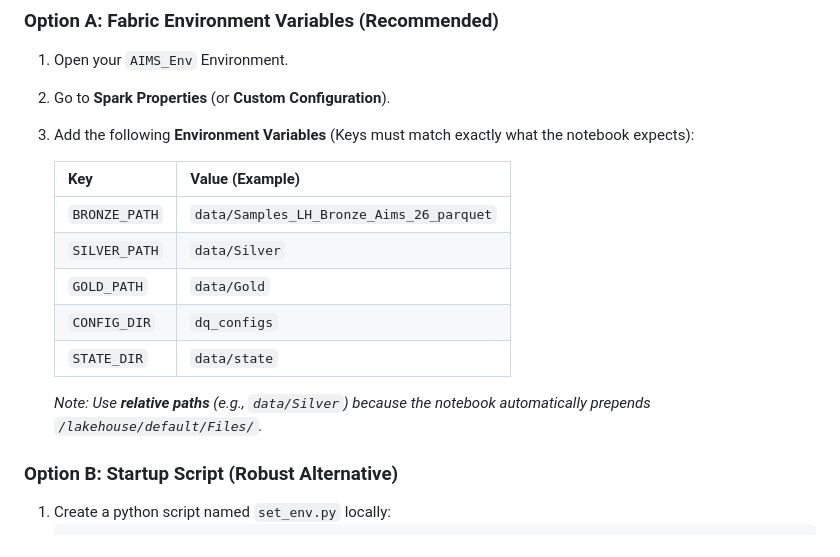
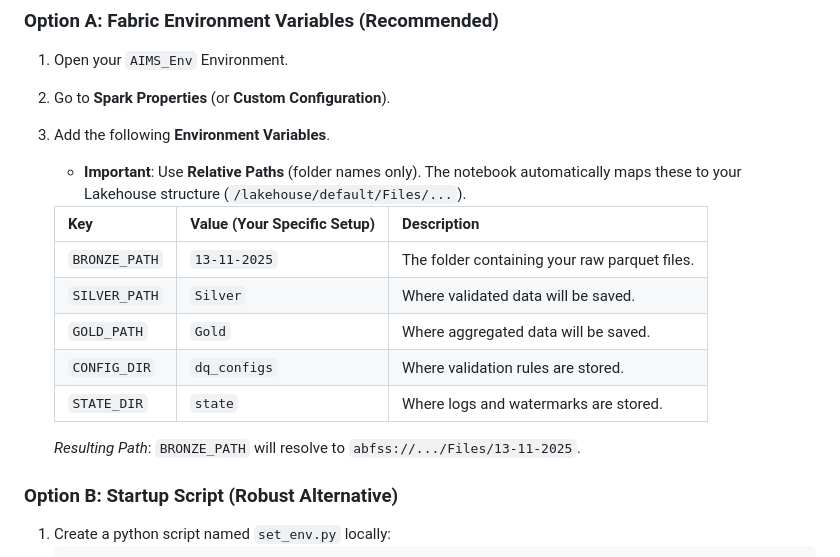
Before and after one commit to Bralabee/aims_etl_dq_2026, a Markdown page: FABRIC_MIGRATION_GUIDE.md, the part around the change. Drawn GitHub-style.

Commit message:
Update migration guide with user-specific Fabric paths

```diff
--- a/FABRIC_MIGRATION_GUIDE.md
+++ b/FABRIC_MIGRATION_GUIDE.md
@@ -31,17 +31,18 @@ The "Fabric way" to handle configuration (replacing `.env` files) is to use **Sp
 ### Option A: Fabric Environment Variables (Recommended)
 1.  Open your `AIMS_Env` Environment.
 2.  Go to **Spark Properties** (or **Custom Configuration**).
-3.  Add the following **Environment Variables** (Keys must match exactly what the notebook expects):
+3.  Add the following **Environment Variables**.
+    *   **Important**: Use **Relative Paths** (folder names only). The notebook automatically maps these to your Lakehouse structure (`/lakehouse/default/Files/...`).
 
-    | Key | Value (Example) |
-    | :--- | :--- |
-    | `BRONZE_PATH` | `data/Samples_LH_Bronze_Aims_26_parquet` |
-    | `SILVER_PATH` | `data/Silver` |
-    | `GOLD_PATH` | `data/Gold` |
-    | `CONFIG_DIR` | `dq_configs` |
-    | `STATE_DIR` | `data/state` |
+    | Key | Value (Your Specific Setup) | Description |
+    | :--- | :--- | :--- |
+    | `BRONZE_PATH` | `13-11-2025` | The folder containing your raw parquet files. |
+    | `SILVER_PATH` | `Silver` | Where validated data will be saved. |
+    | `GOLD_PATH` | `Gold` | Where aggregated data will be saved. |
+    | `CONFIG_DIR` | `dq_configs` | Where validation rules are stored. |
+    | `STATE_DIR` | `state` | Where logs and watermarks are stored. |
 
-    *Note: Use **relative paths** (e.g., `data/Silver`) because the notebook automatically prepends `/lakehouse/default/Files/`.*
+    *Resulting Path*: `BRONZE_PATH` will resolve to `abfss://.../Files/13-11-2025`.
 
 ### Option B: Startup Script (Robust Alternative)
 1.  Create a python script named `set_env.py` locally:
```
